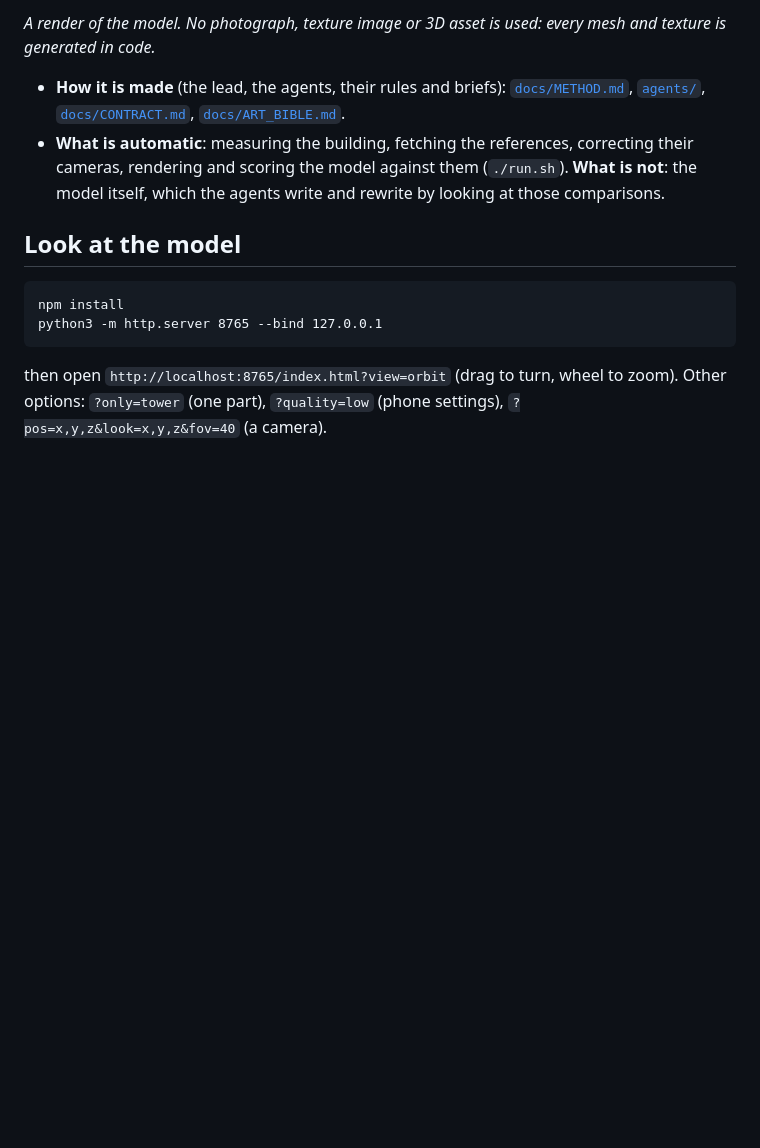
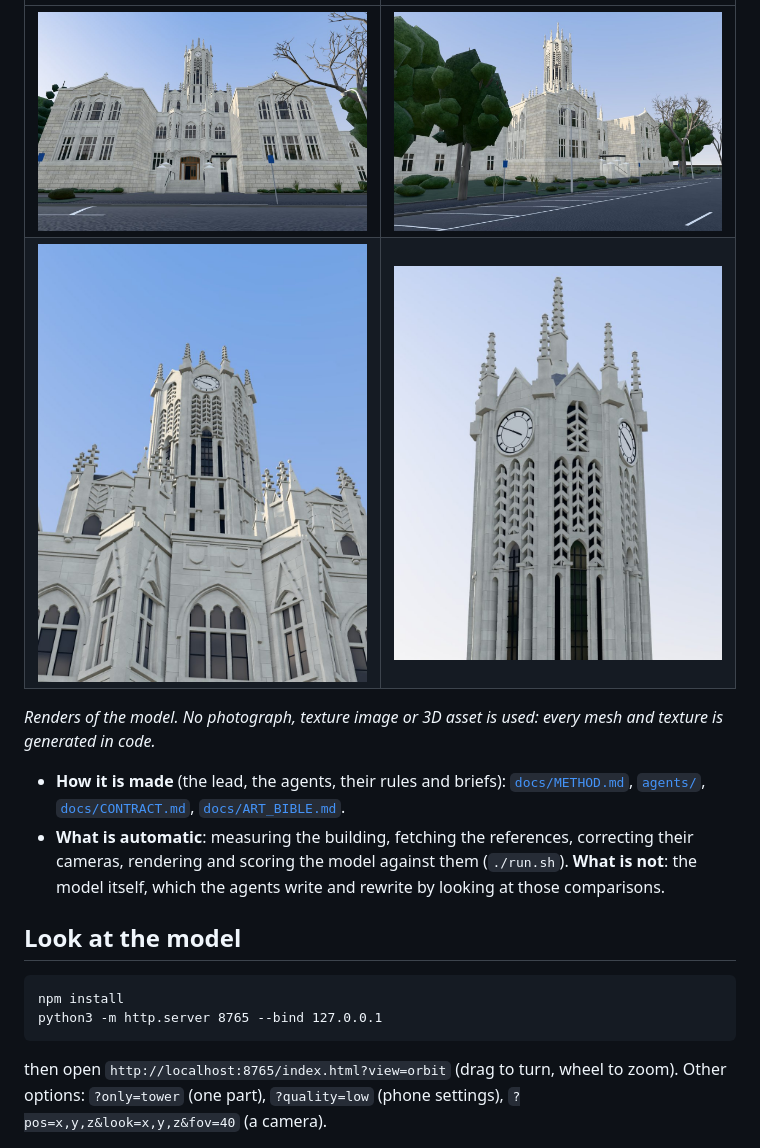
Before and after one commit to whrcn/streetview-to-threejs, a Markdown page: README.md, the part around one of its changes. GitHub-like rendering; pictures changed too: media/clocktower-front.jpg (added), media/clocktower-street.jpg (added), media/clocktower-tower-close.jpg (added); blank space fills up the shorter version.

```diff
--- a/README.md
+++ b/README.md
@@ -8,5 +9,10 @@ Clock Tower (building 105).
 
-*A render of the model. No photograph, texture image or 3D asset is used: every mesh and texture is
+| | |
+| --- | --- |
+| ![The Clock Tower from Princes St, drawn from code](media/clocktower-front.jpg) | ![The Clock Tower from along Princes St, with trees from the LiDAR](media/clocktower-street.jpg) |
+| ![The tower above the entrance bay, from the steps](media/clocktower-tower.jpg) | ![The upper tower: clock stage, tracery and pinnacles](media/clocktower-tower-close.jpg) |
+
+*Renders of the model. No photograph, texture image or 3D asset is used: every mesh and texture is
 generated in code.*
 
 - **How it is made** (the lead, the agents, their rules and briefs): [`docs/METHOD.md`](docs/METHOD.md),
```
Also changed, not shown: other parts of README.md (+2 -1 lines), 3 other files.
